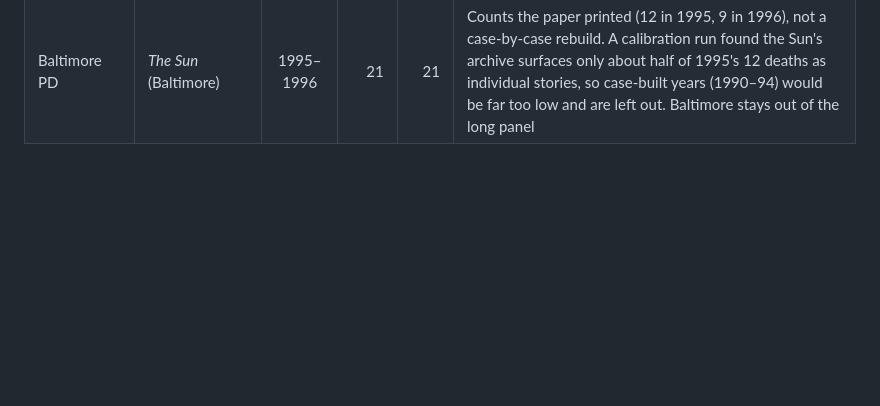
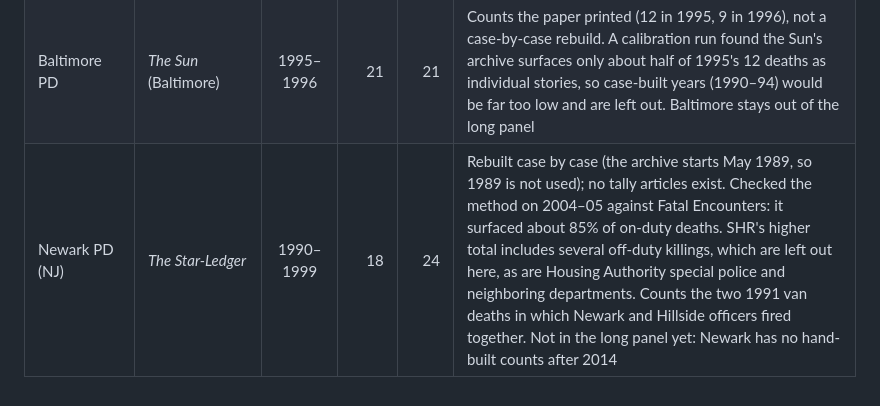
Before and after one commit to jnixy/agency-level-fatal-OIS, a Markdown page: data/historical/README.md, the part around the change. GitHub-like rendering; blank space fills up the shorter version.

```diff
--- a/data/historical/README.md
+++ b/data/historical/README.md
@@ -42,3 +42,4 @@ The SHR column is the FBI's count of people killed by the agency's officers with
 | Orlando PD | *Orlando Sentinel* | 1986–1999 | 6 | 1 | Rebuilt case by case through five search channels (the archive starts in April 1985, so 1985 is not used). SHR filed only for 1986–87 and 1992–96, showing 1 death in those years against 3 here (it misses Rais in 1986 and Woolhouse in 1992). Leaves out a 1999 death by a DEA agent on a joint drug bust, a 1992 gunman the coroner found shot himself, and a 1996 restraint death. A floor: many zero years |
 | Anchorage PD | *Anchorage Daily News* | 1986–1999 | 4 | 5 | A small, selective archive (from October 1985, so 1985 is not used). A May 1998 story says the department had last used deadly force when it killed Terrance Cloyd in 1993, which covers 1994–97. Matches SHR in 13 of 14 years; SHR's 1997 death conflicts with that statement. 1986–92 rest on case searches alone |
 | Baltimore PD | *The Sun* (Baltimore) | 1995–1996 | 21 | 21 | Counts the paper printed (12 in 1995, 9 in 1996), not a case-by-case rebuild. A calibration run found the Sun's archive surfaces only about half of 1995's 12 deaths as individual stories, so case-built years (1990–94) would be far too low and are left out. Baltimore stays out of the long panel |
+| Newark PD (NJ) | *The Star-Ledger* | 1990–1999 | 18 | 24 | Rebuilt case by case (the archive starts May 1989, so 1989 is not used); no tally articles exist. Checked the method on 2004–05 against Fatal Encounters: it surfaced about 85% of on-duty deaths. SHR's higher total includes several off-duty killings, which are left out here, as are Housing Authority special police and neighboring departments. Counts the two 1991 van deaths in which Newark and Hillside officers fired together. Not in the long panel yet: Newark has no hand-built counts after 2014 |
```
Also changed, not shown: README.md (+2 -1 lines), output/figures/coverage_by_year.png, output/figures/coverage_tiles.png, output/figures/trend_index.png, 9 other files.
